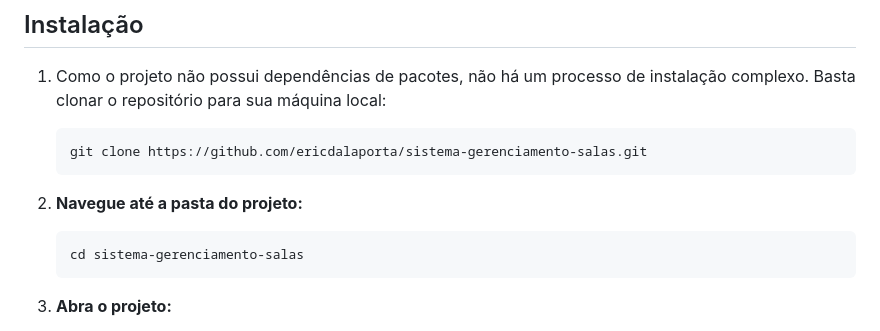
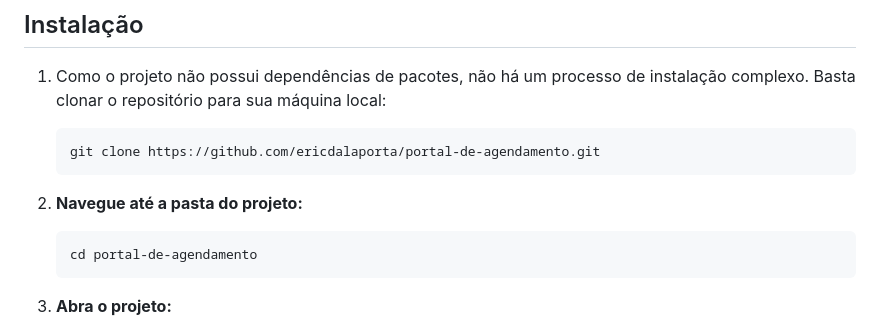
Before and after one commit to ericdalaporta/sistema-gerenciamento-salas, a Markdown page: README.md, the part around the change. Drawn GitHub-style.

````diff
--- a/README.md
+++ b/README.md
@@ -29,12 +29,12 @@ O projeto é uma aplicação front-end que utiliza apenas HTML, CSS e JavaScript
 1.  Como o projeto não possui dependências de pacotes, não há um processo de instalação complexo. Basta clonar o repositório para sua máquina local:
 
     ```bash
-    git clone https://github.com/ericdalaporta/sistema-gerenciamento-salas.git
+    git clone https://github.com/ericdalaporta/portal-de-agendamento.git
     ```
 
 2. **Navegue até a pasta do projeto:**
     ```bash
-    cd sistema-gerenciamento-salas
+    cd portal-de-agendamento
     ```
 
 3.  **Abra o projeto:**
````
